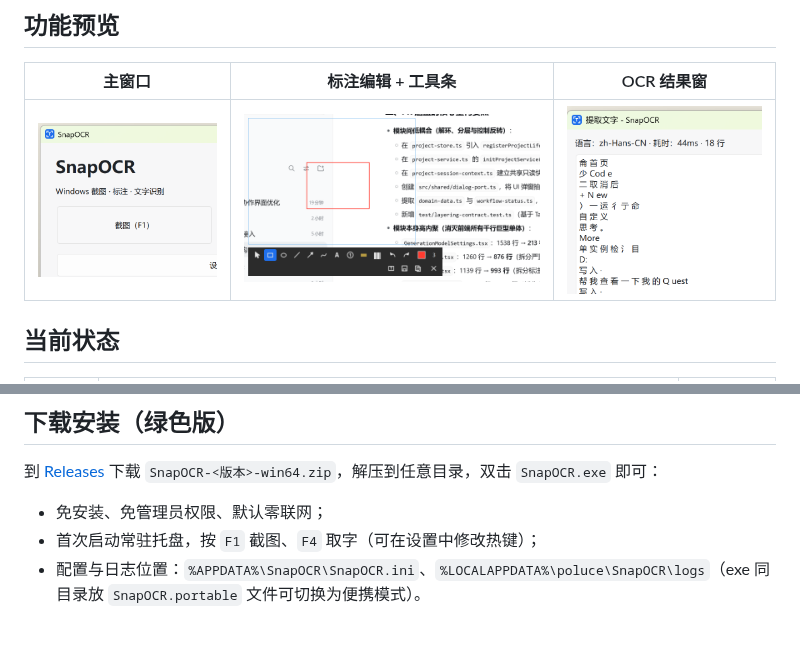
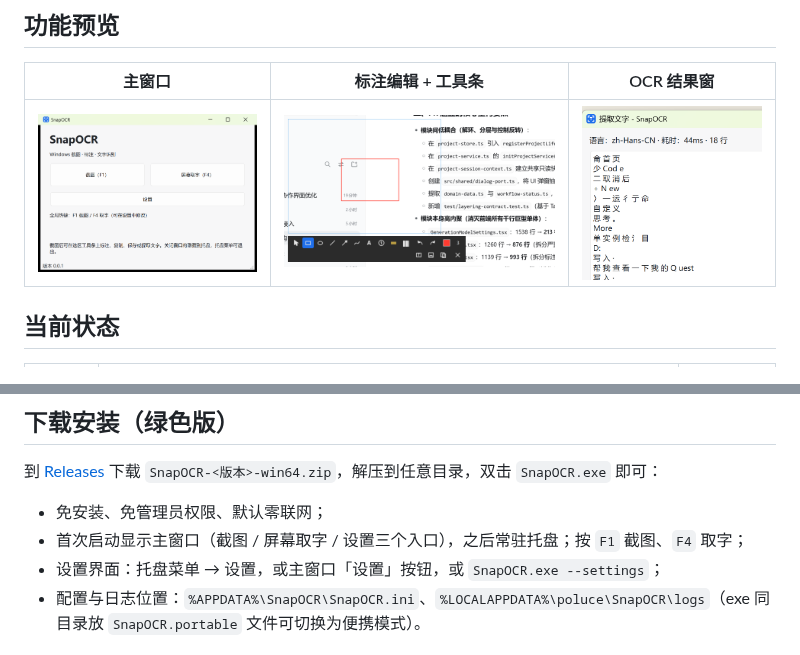
Before and after one commit to poluce/SnapOCR, a Markdown page: README.md, 2 parts joined by grey strips. Drawn GitHub-style; pictures changed too: docs/assets/phase1-main.png.

```diff
--- a/README.md
+++ b/README.md
@@ -58,7 +58,8 @@ P1（贴图、历史、RapidOCR、放大镜、长截图…）与 P2（录屏、
 到 [Releases](https://github.com/poluce/SnapOCR/releases) 下载 `SnapOCR-<版本>-win64.zip`，解压到任意目录，双击 `SnapOCR.exe` 即可：
 
 - 免安装、免管理员权限、默认零联网；
-- 首次启动常驻托盘，按 `F1` 截图、`F4` 取字（可在设置中修改热键）；
+- 首次启动显示主窗口（截图 / 屏幕取字 / 设置三个入口），之后常驻托盘；按 `F1` 截图、`F4` 取字；
+- 设置界面：托盘菜单 → 设置，或主窗口「设置」按钮，或 `SnapOCR.exe --settings`；
 - 配置与日志位置：`%APPDATA%\SnapOCR\SnapOCR.ini`、`%LOCALAPPDATA%\poluce\SnapOCR\logs`（exe 同目录放 `SnapOCR.portable` 文件可切换为便携模式）。
 
 ## 构建与运行
```
Also changed, not shown: docs/04-完成情况.md (+8 -4 lines), docs/README.md (+2 -1 lines), docs/assets/phase1-settings.png (added), 1 other file.
